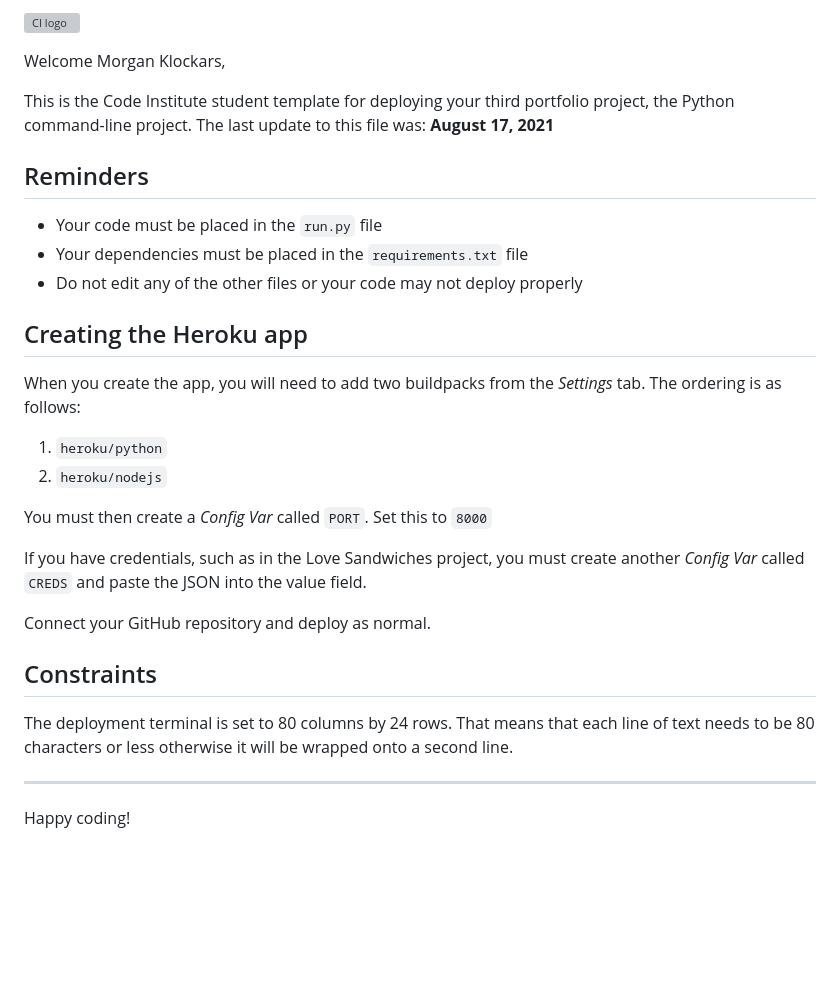
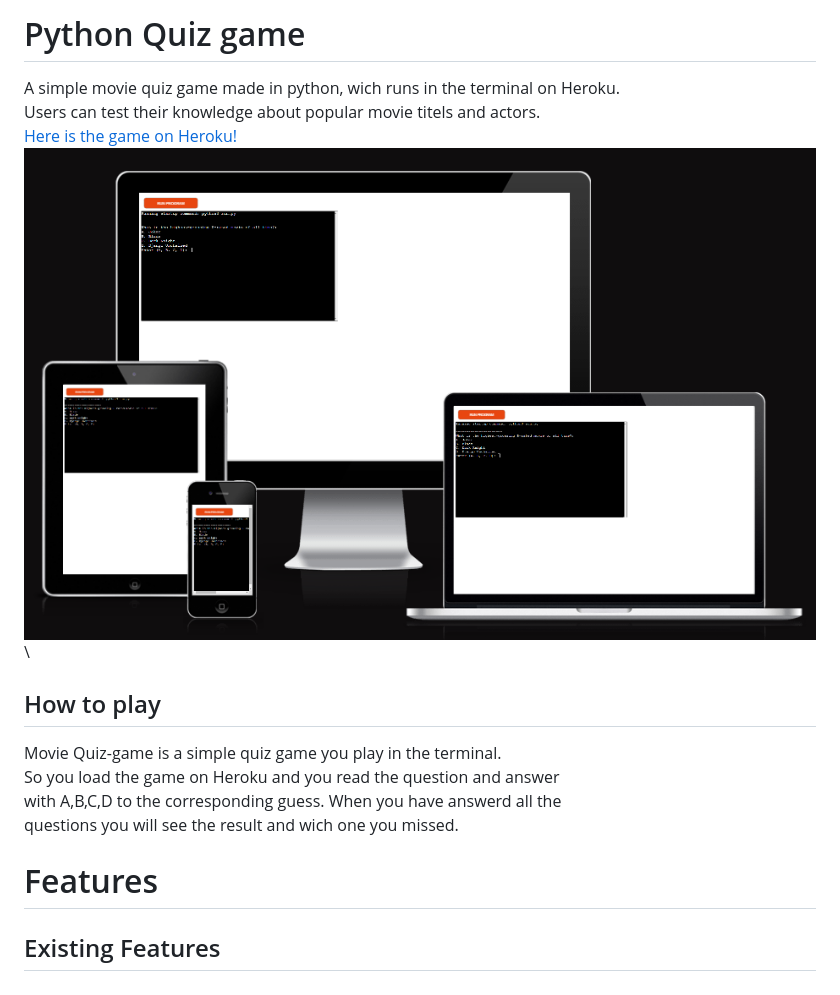
Before and after one commit to Liskarn/Python-Portfolio-Project, a Markdown page: README.md, the part around the change. GitHub-like rendering; pictures changed too: assets/images/am_i_responsive.png (added); blank space fills up the shorter version; grey boxes are pictures that could not be loaded.

```diff
--- a/README.md
+++ b/README.md
@@ -1,31 +1,17 @@
-![CI logo](https://codeinstitute.s3.amazonaws.com/fullstack/ci_logo_small.png)
+# Python Quiz game
 
-Welcome Morgan Klockars,
+A simple movie quiz game made in python, wich runs in the terminal on Heroku.\
+Users can test their knowledge about popular movie titels and actors. \
+[Here is the game on Heroku!](https://python-quiz-game-liskarn.herokuapp.com/)\
+![picture of the app onn am i responsive website!](/assets/images/am_i_responsive.png)\
 
-This is the Code Institute student template for deploying your third portfolio project, the Python command-line project. The last update to this file was: **August 17, 2021**
+## How to play
 
-## Reminders
+Movie Quiz-game is a simple quiz game you play in the terminal.\
+So you load the game on Heroku and you read the question and answer\
+with A,B,C,D to the corresponding guess. When you have answerd all the\
+questions you will see the result and wich one you missed.
 
-* Your code must be placed in the `run.py` file
-* Your dependencies must be placed in the `requirements.txt` file
-* Do not edit any of the other files or your code may not deploy properly
+# Features
 
-## Creating the Heroku app
-
-When you create the app, you will need to add two buildpacks from the _Settings_ tab. The ordering is as follows:
-
-1. `heroku/python`
-2. `heroku/nodejs`
-
-You must then create a _Config Var_ called `PORT`. Set this to `8000`
-
-If you have credentials, such as in the Love Sandwiches project, you must create another _Config Var_ called `CREDS` and paste the JSON into the value field.
-
-Connect your GitHub repository and deploy as normal.
-
-## Constraints
-
-The deployment terminal is set to 80 columns by 24 rows. That means that each line of text needs to be 80 characters or less otherwise it will be wrapped onto a second line.
-
------
-Happy coding!
+## Existing Features
```
Also changed, not shown: 1 other file.
